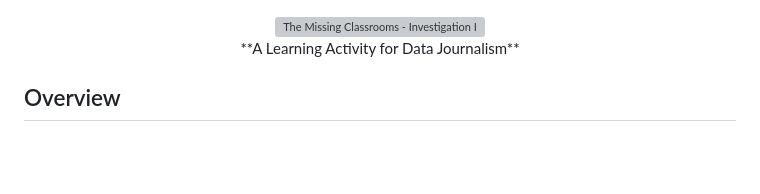
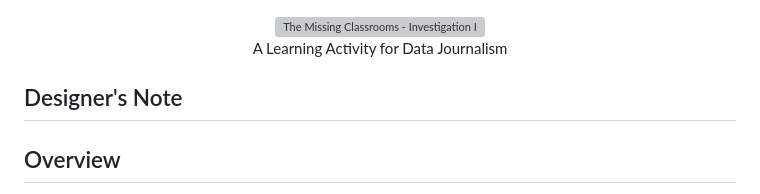
Before and after one commit to Seth-arc/missing_classrooms, a Markdown page: README.md, the part around the change. GitHub-like rendering; blank space fills up the shorter version; grey boxes are pictures that could not be loaded.

```diff
--- a/README.md
+++ b/README.md
@@ -2,8 +2,11 @@
   <img src="img/missing_classrooms.png" alt="The Missing Classrooms - Investigation Interface" width="800">
 </div>
 <div align="center">
-  <p>**A Learning Activity for Data Journalism**</p>
+  <p>A Learning Activity for Data Journalism</p>
 </div>
+
+## Designer's Note
+
 
 ## Overview
 
```
